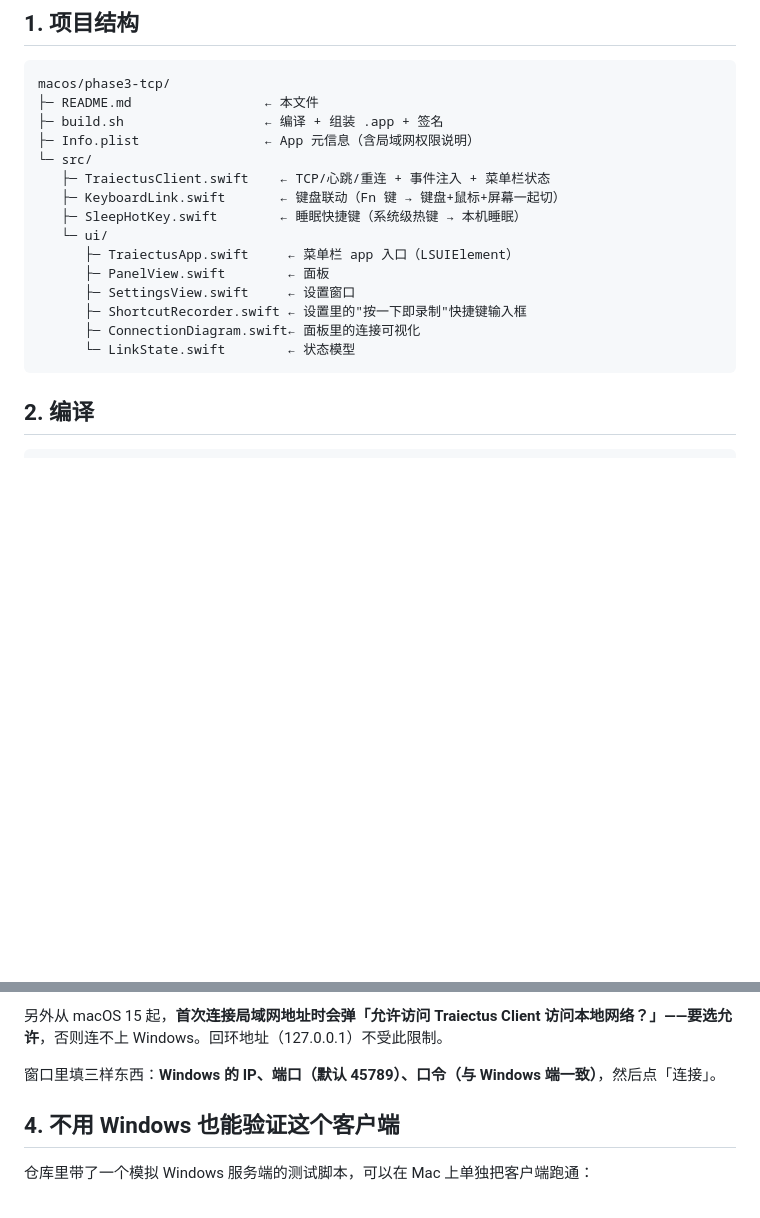
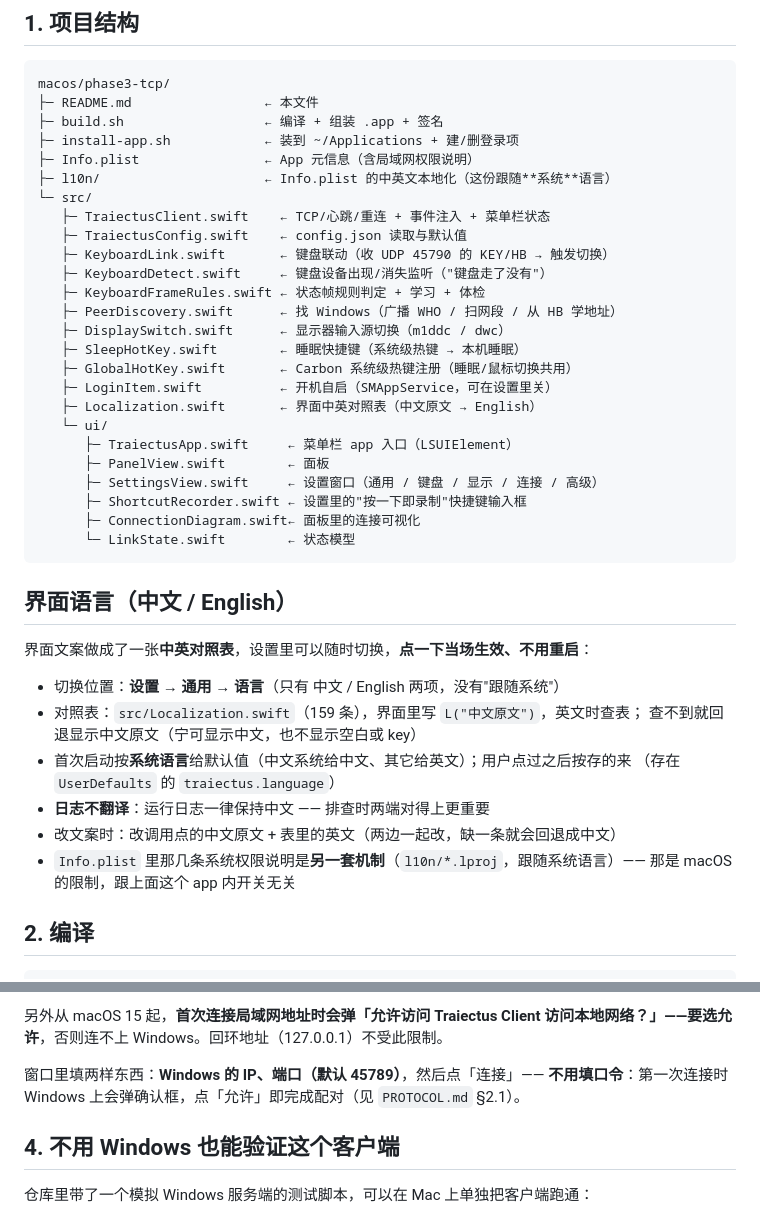
Before and after one commit to BLEACHRukia/Traiectus, a Markdown page: macos/phase3-tcp/README.md, 2 parts joined by grey strips. Rendered like a GitHub page; blank space fills up the shorter version.

````diff
--- a/macos/phase3-tcp/README.md
+++ b/macos/phase3-tcp/README.md
@@ -12,19 +12,43 @@
 macos/phase3-tcp/
 ├─ README.md                 ← 本文件
 ├─ build.sh                  ← 编译 + 组装 .app + 签名
+├─ install-app.sh            ← 装到 ~/Applications + 建/删登录项
 ├─ Info.plist                ← App 元信息（含局域网权限说明）
+├─ l10n/                     ← Info.plist 的中英文本地化（这份跟随**系统**语言）
 └─ src/
    ├─ TraiectusClient.swift    ← TCP/心跳/重连 + 事件注入 + 菜单栏状态
-   ├─ KeyboardLink.swift       ← 键盘联动（Fn 键 → 键盘+鼠标+屏幕一起切）
+   ├─ TraiectusConfig.swift    ← config.json 读取与默认值
+   ├─ KeyboardLink.swift       ← 键盘联动（收 UDP 45790 的 KEY/HB → 触发切换）
+   ├─ KeyboardDetect.swift     ← 键盘设备出现/消失监听（"键盘走了没有"）
+   ├─ KeyboardFrameRules.swift ← 状态帧规则判定 + 学习 + 体检
+   ├─ PeerDiscovery.swift      ← 找 Windows（广播 WHO / 扫网段 / 从 HB 学地址）
+   ├─ DisplaySwitch.swift      ← 显示器输入源切换（m1ddc / dwc）
    ├─ SleepHotKey.swift        ← 睡眠快捷键（系统级热键 → 本机睡眠）
+   ├─ GlobalHotKey.swift       ← Carbon 系统级热键注册（睡眠/鼠标切换共用）
+   ├─ LoginItem.swift          ← 开机自启（SMAppService，可在设置里关）
+   ├─ Localization.swift       ← 界面中英对照表（中文原文 → English）
    └─ ui/
       ├─ TraiectusApp.swift     ← 菜单栏 app 入口（LSUIElement）
       ├─ PanelView.swift        ← 面板
-      ├─ SettingsView.swift     ← 设置窗口
+      ├─ SettingsView.swift     ← 设置窗口（通用 / 键盘 / 显示 / 连接 / 高级）
       ├─ ShortcutRecorder.swift ← 设置里的"按一下即录制"快捷键输入框
       ├─ ConnectionDiagram.swift← 面板里的连接可视化
       └─ LinkState.swift        ← 状态模型
 ```
+
+## 界面语言（中文 / English）
+
+界面文案做成了一张**中英对照表**，设置里可以随时切换，**点一下当场生效、不用重启**：
+
+- 切换位置：**设置 → 通用 → 语言**（只有 中文 / English 两项，没有"跟随系统"）
+- 对照表：`src/Localization.swift`（159 条），界面里写 `L("中文原文")`，英文时查表；
+  查不到就回退显示中文原文（宁可显示中文，也不显示空白或 key）
+- 首次启动按**系统语言**给默认值（中文系统给中文、其它给英文）；用户点过之后按存的来
+  （存在 `UserDefaults` 的 `traiectus.language`）
+- **日志不翻译**：运行日志一律保持中文 —— 排查时两端对得上更重要
+- 改文案时：改调用点的中文原文 + 表里的英文（两边一起改，缺一条就会回退成中文）
+- `Info.plist` 里那几条系统权限说明是**另一套机制**（`l10n/*.lproj`，跟随系统语言）——
+  那是 macOS 的限制，跟上面这个 app 内开关无关
 
 ## 2. 编译
 
@@ -78,7 +102,8 @@ open "build/Traiectus.app"
 
 另外从 macOS 15 起，**首次连接局域网地址时会弹「允许访问 Traiectus Client 访问本地网络？」——要选允许**，否则连不上 Windows。回环地址（127.0.0.1）不受此限制。
 
-窗口里填三样东西：**Windows 的 IP、端口（默认 45789）、口令（与 Windows 端一致）**，然后点「连接」。
+窗口里填两样东西：**Windows 的 IP、端口（默认 45789）**，然后点「连接」——
+**不用填口令**：第一次连接时 Windows 上会弹确认框，点「允许」即完成配对（见 `PROTOCOL.md` §2.1）。
 
 ## 4. 不用 Windows 也能验证这个客户端
 
````
Also changed, not shown: macos/phase3-tcp/README.en.md (+34 -4 lines).
